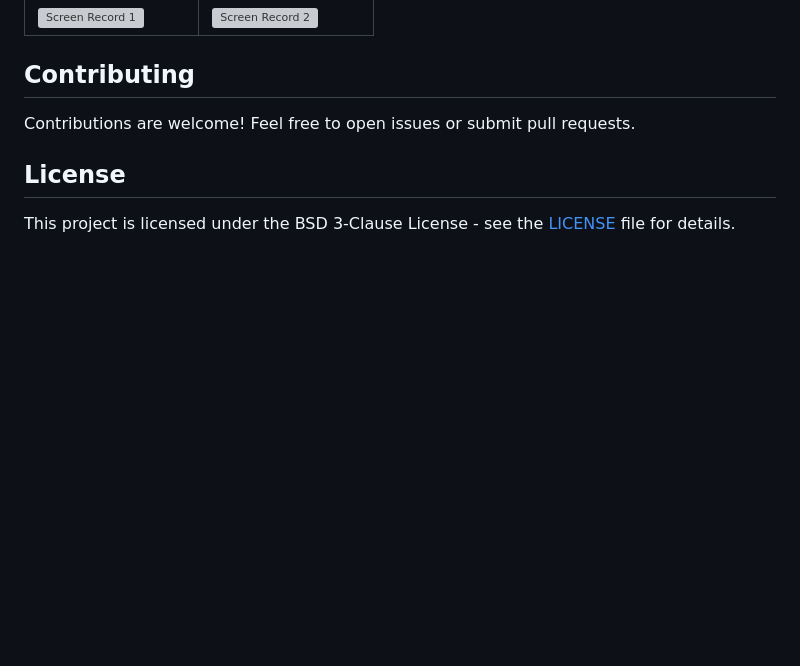
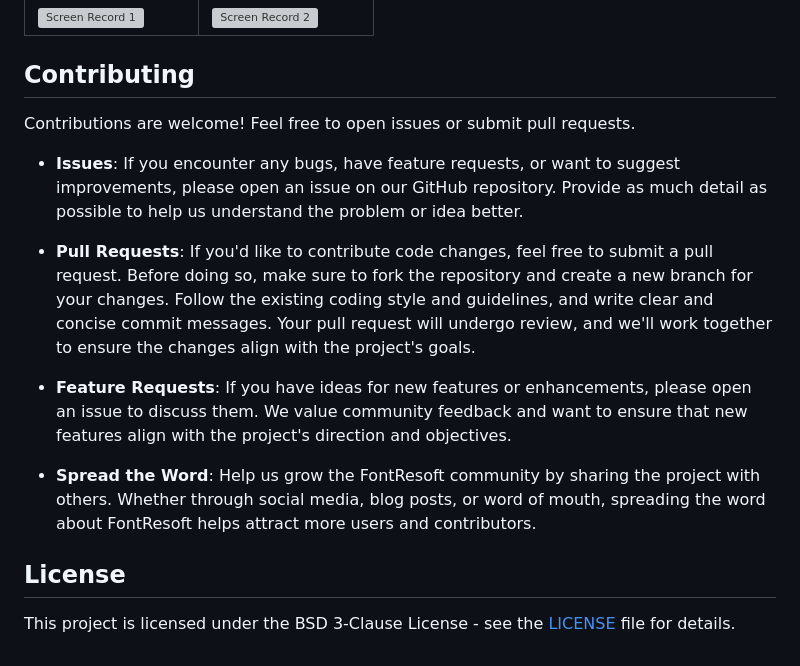
Before and after one commit to kenresoft/riff_switch, a Markdown page: README.md, the part around one of its changes. Drawn GitHub-style; blank space fills up the shorter version; grey boxes are pictures that could not be loaded.

Commit message:
Enhance contribution section in README.md.

```diff
--- a/README.md
+++ b/README.md
@@ -213,5 +196,13 @@ ensuring a cohesive visual appearance throughout the application.
 ## Contributing
 Contributions are welcome! Feel free to open issues or submit pull requests.
 
+- **Issues**: If you encounter any bugs, have feature requests, or want to suggest improvements, please open an issue on our GitHub repository. Provide as much detail as possible to help us understand the problem or idea better.
+
+- **Pull Requests**: If you'd like to contribute code changes, feel free to submit a pull request. Before doing so, make sure to fork the repository and create a new branch for your changes. Follow the existing coding style and guidelines, and write clear and concise commit messages. Your pull request will undergo review, and we'll work together to ensure the changes align with the project's goals.
+
+- **Feature Requests**: If you have ideas for new features or enhancements, please open an issue to discuss them. We value community feedback and want to ensure that new features align with the project's direction and objectives.
+
+- **Spread the Word**: Help us grow the FontResoft community by sharing the project with others. Whether through social media, blog posts, or word of mouth, spreading the word about FontResoft helps attract more users and contributors.
+
 ## License
 This project is licensed under the BSD 3-Clause License - see the [LICENSE](LICENSE) file for details.
```
Also changed, not shown: other parts of README.md (+0 -17 lines).
